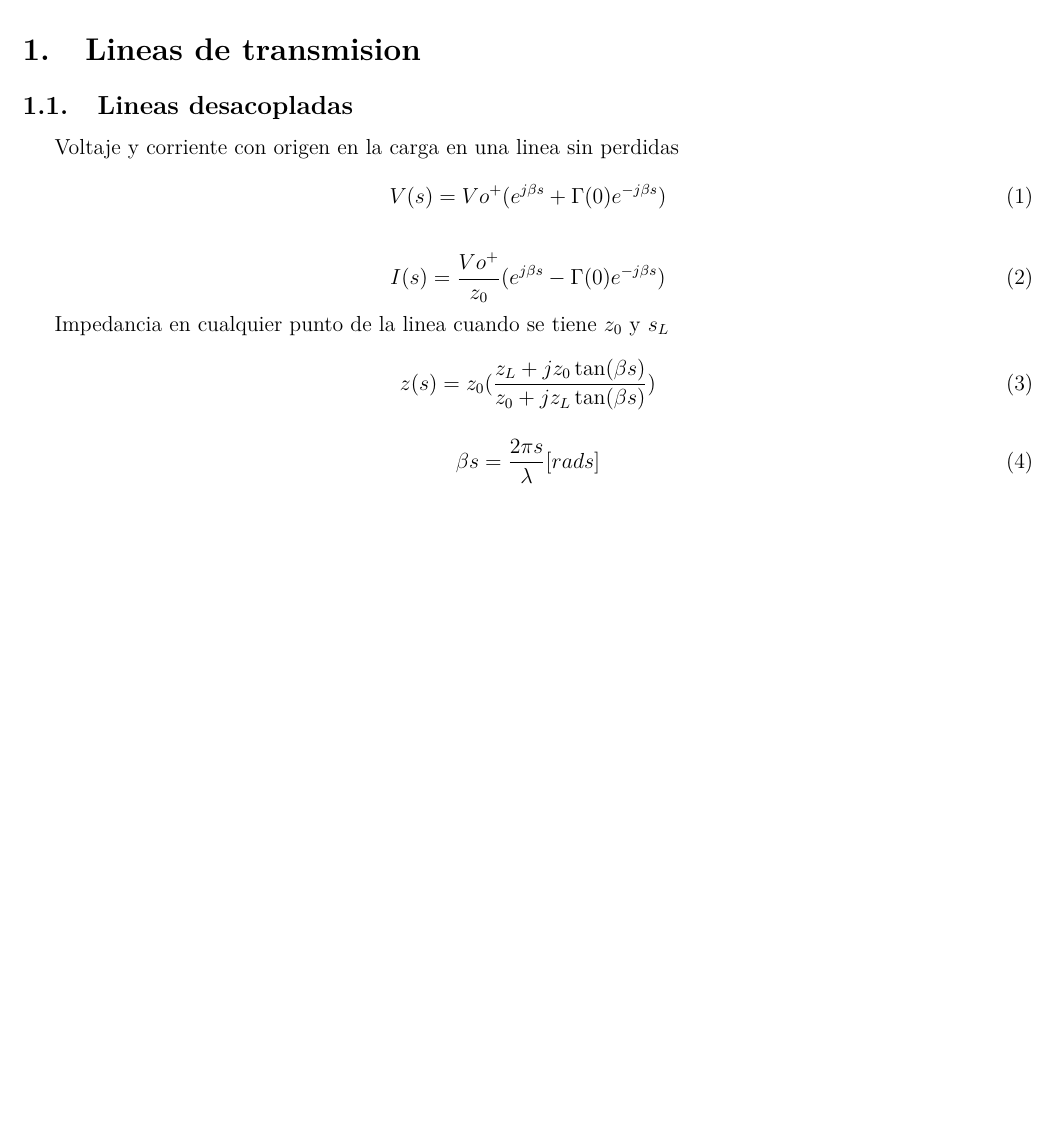
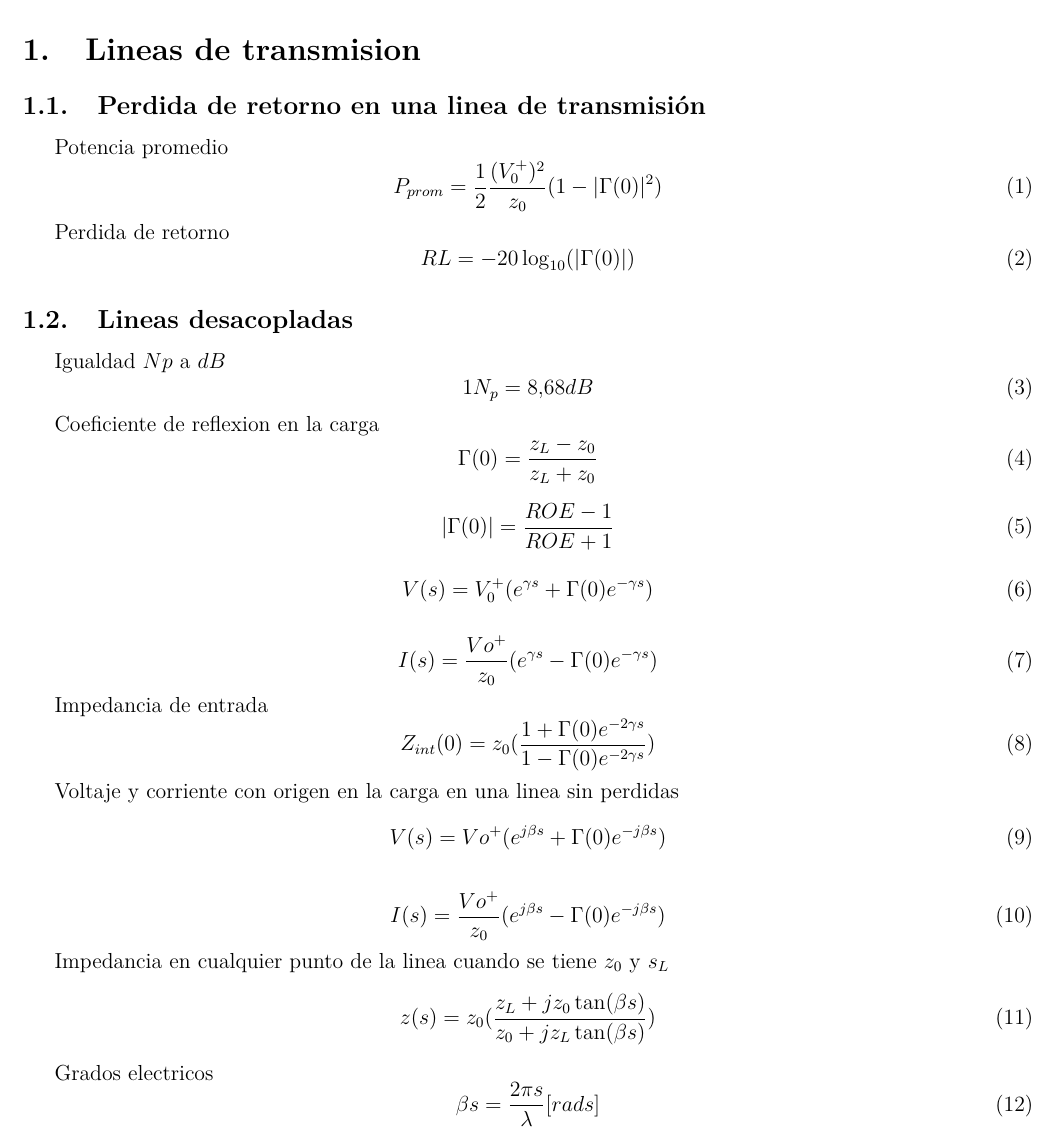
Before and after one commit to RationalKuma4/upiita-LineasTransmisionAntenas, a LaTeX document (Formulario/Formulario.tex): part of page 1 of 2, cut so that both start at the same text, the shorter picture padded with empty space. Compiled offline with pdfLaTeX.

Commit message:
Perdida de potencia

```diff
--- a/Formulario/Formulario.tex
+++ b/Formulario/Formulario.tex
@@ -31,7 +31,46 @@
 \newpage
 \section{Lineas de transmision}
 
+\subsection{Perdida de retorno en una linea de transmisión}
+
+Potencia promedio
+\begin{equation}
+    P_{prom}=\frac{1}{2}\frac{(V_{0}^{+})^{2}}{z_0}(1-|\Gamma(0)|^{2})
+\end{equation}
+
+Perdida de retorno
+\begin{equation}
+    RL=-20\log_{10}(|\Gamma(0)|)
+\end{equation}
+
 \subsection{Lineas desacopladas}
+
+Igualdad $Np$ a $dB$
+\begin{equation}
+    1 N_p=8.68 dB
+\end{equation}
+
+Coeficiente de reflexion en la carga
+\begin{equation}
+    \Gamma(0)=\frac{z_L-z_0}{z_L+z_0}
+\end{equation}
+
+\begin{equation}
+    |\Gamma(0)|=\frac{ROE-1}{ROE+1}
+\end{equation}
+
+\begin{equation}
+    V(s)=V_{0}^{+}(e^{\gamma s}+\Gamma(0)e^{-\gamma s})
+\end{equation}
+
+\begin{equation}
+    I(s)=\frac{Vo^{+}}{z_0}(e^{\gamma s}-\Gamma(0)e^{-\gamma s})
+\end{equation}
+
+Impedancia de entrada
+\begin{equation}
+    Z_{int}(0)=z_0(\frac{1+\Gamma(0)e^{-2 \gamma s}}{1-\Gamma(0)e^{-2 \gamma s}})
+\end{equation}
 
 Voltaje y corriente con origen en la carga en una linea sin perdidas
 \begin{equation}
@@ -47,12 +86,9 @@ Impedancia en cualquier punto de la linea cuando se tiene $z_0$ y $s_L$
     z(s)=z_{0}(\frac{z_{L}+jz_{0}\tan(\beta s)}{z_{0}+jz_{L}\tan(\beta s)})
 \end{equation}
 
+Grados electricos
 \begin{equation}
     \beta s=\frac{2 \pi s}{\lambda} [rads]
-\end{equation}
-
-\begin{equation}
-    \beta s=\frac{2 \pi s}{\lambda}
 \end{equation}
 
 Relacion de onda estacionaria $ROE$
```
Also changed, not shown: Formulario/Formulario.pdf, Formulario/Formulario.tex (2 more changed lines), 7 other files.
